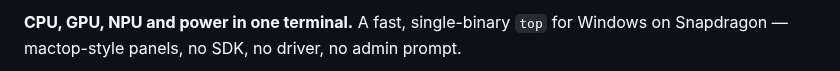
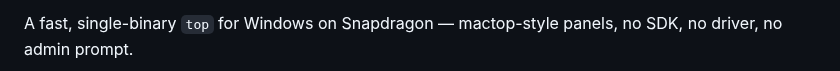
Before and after one commit to 1duo/snaptop, a Markdown page: README.md, the part around one of its changes. Drawn GitHub-style.

```diff
--- a/README.md
+++ b/README.md
@@ -2,4 +2,4 @@
 
-**CPU, GPU, NPU and power in one terminal.** A fast, single-binary `top` for
-Windows on Snapdragon — mactop-style panels, no SDK, no driver, no admin prompt.
+A fast, single-binary `top` for Windows on Snapdragon — mactop-style panels,
+no SDK, no driver, no admin prompt.
 
```
Also changed, not shown: other parts of README.md (+3 -3 lines), docs/branding.md (added, +40 -0 lines), docs/logo-mark.png (added), docs/logo.png (added), 2 other files.
